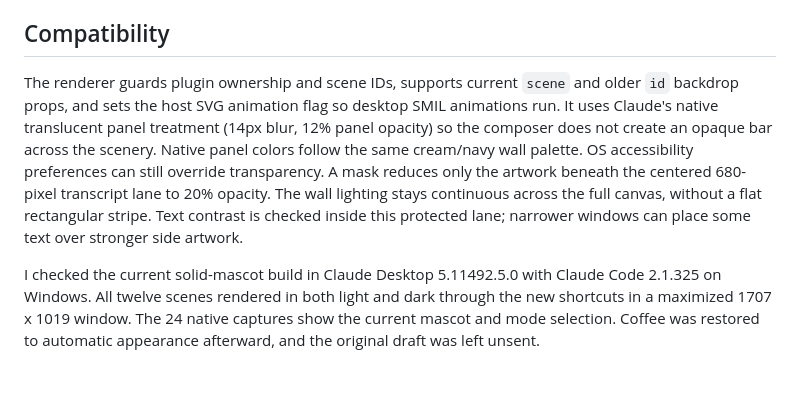
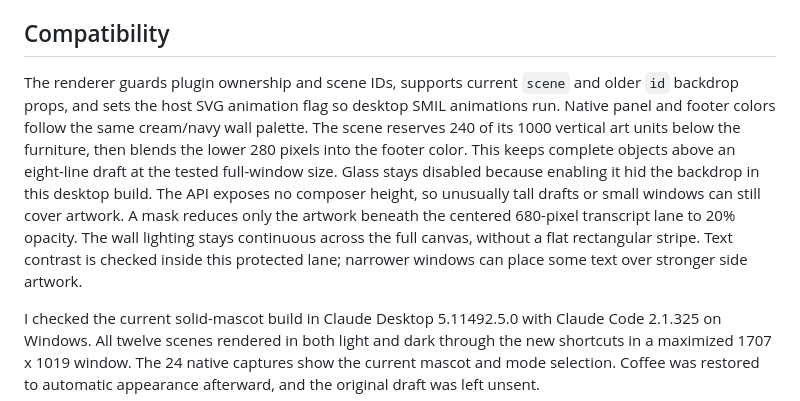
Before and after one commit to timothyouu/claude-code-themes, a Markdown page: themes/clawd-scenarios/README.md, the part around the change. Rendered like a GitHub page; blank space fills up the shorter version.

Commit message:
fix: preserve animated scenes above expanded composers

```diff
--- a/themes/clawd-scenarios/README.md
+++ b/themes/clawd-scenarios/README.md
@@ -56,7 +56,7 @@ No raster images or fonts are needed at runtime. This is an independent theme co
 
 ## Compatibility
 
-The renderer guards plugin ownership and scene IDs, supports current `scene` and older `id` backdrop props, and sets the host SVG animation flag so desktop SMIL animations run. It uses Claude's native translucent panel treatment (14px blur, 12% panel opacity) so the composer does not create an opaque bar across the scenery. Native panel colors follow the same cream/navy wall palette. OS accessibility preferences can still override transparency. A mask reduces only the artwork beneath the centered 680-pixel transcript lane to 20% opacity. The wall lighting stays continuous across the full canvas, without a flat rectangular stripe. Text contrast is checked inside this protected lane; narrower windows can place some text over stronger side artwork.
+The renderer guards plugin ownership and scene IDs, supports current `scene` and older `id` backdrop props, and sets the host SVG animation flag so desktop SMIL animations run. Native panel and footer colors follow the same cream/navy wall palette. The scene reserves 240 of its 1000 vertical art units below the furniture, then blends the lower 280 pixels into the footer color. This keeps complete objects above an eight-line draft at the tested full-window size. Glass stays disabled because enabling it hid the backdrop in this desktop build. The API exposes no composer height, so unusually tall drafts or small windows can still cover artwork. A mask reduces only the artwork beneath the centered 680-pixel transcript lane to 20% opacity. The wall lighting stays continuous across the full canvas, without a flat rectangular stripe. Text contrast is checked inside this protected lane; narrower windows can place some text over stronger side artwork.
 
 I checked the current solid-mascot build in Claude Desktop 5.11492.5.0 with Claude Code 2.1.325 on Windows. All twelve scenes rendered in both light and dark through the new shortcuts in a maximized 1707 x 1019 window. The 24 native captures show the current mascot and mode selection. Coffee was restored to automatic appearance afterward, and the original draft was left unsent.
 
```
Also changed, not shown: docs/CLAWD_SCENARIOS_HANDOFF.md (+6 -2 lines), assets/clawd-scenarios/coffee-light.png, assets/clawd-scenarios/skateboard-dark.png, 5 other files.
